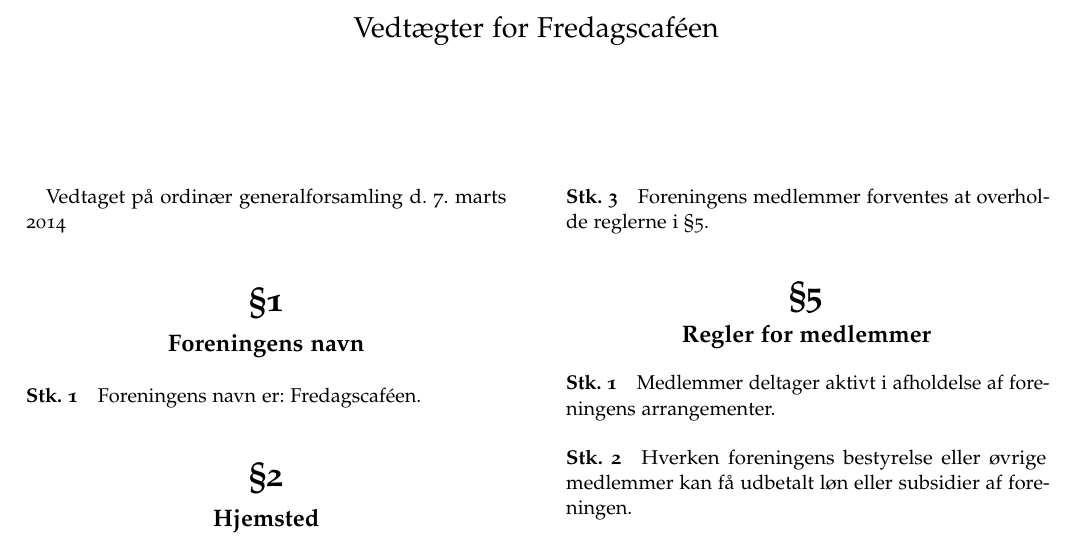
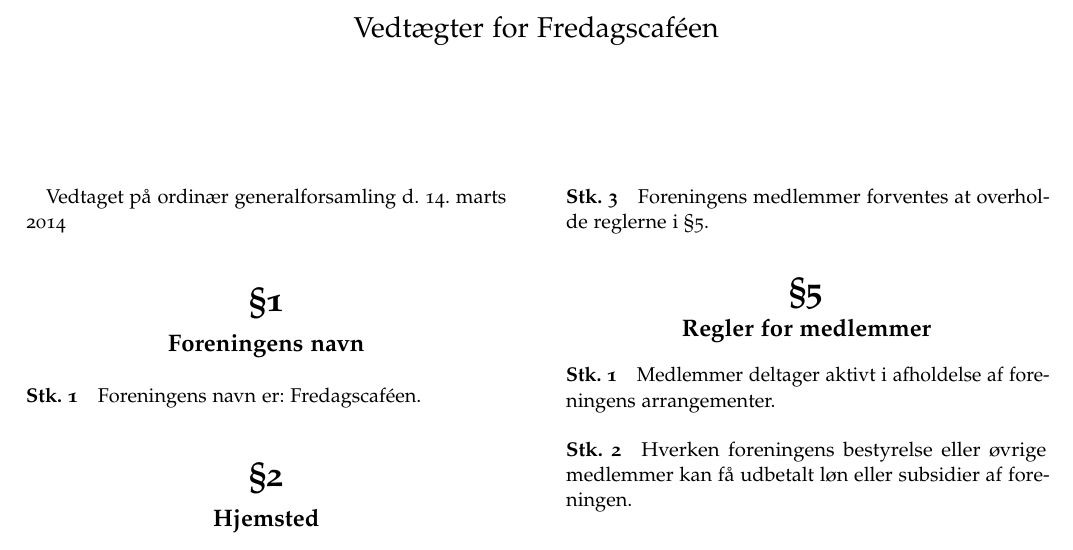
Before and after one commit to fredagscafeen/vedtaegter, a LaTeX book (main.tex): part of page 1 of 3, cut so that both start at the same text. Compiled offline with pdfLaTeX.

Commit message:
Ændring af dato og antallet af suppleanter

```diff
--- a/main.tex
+++ b/main.tex
@@ -43,7 +43,7 @@
 \maketitle
 \newpage
 
-Vedtaget på ordinær generalforsamling d. 7. marts 2014
+Vedtaget på ordinær generalforsamling d. 14. marts 2014
 
 \chapter{Foreningens navn}
 
```
Also changed, not shown: main.tex (1 more changed lines).
